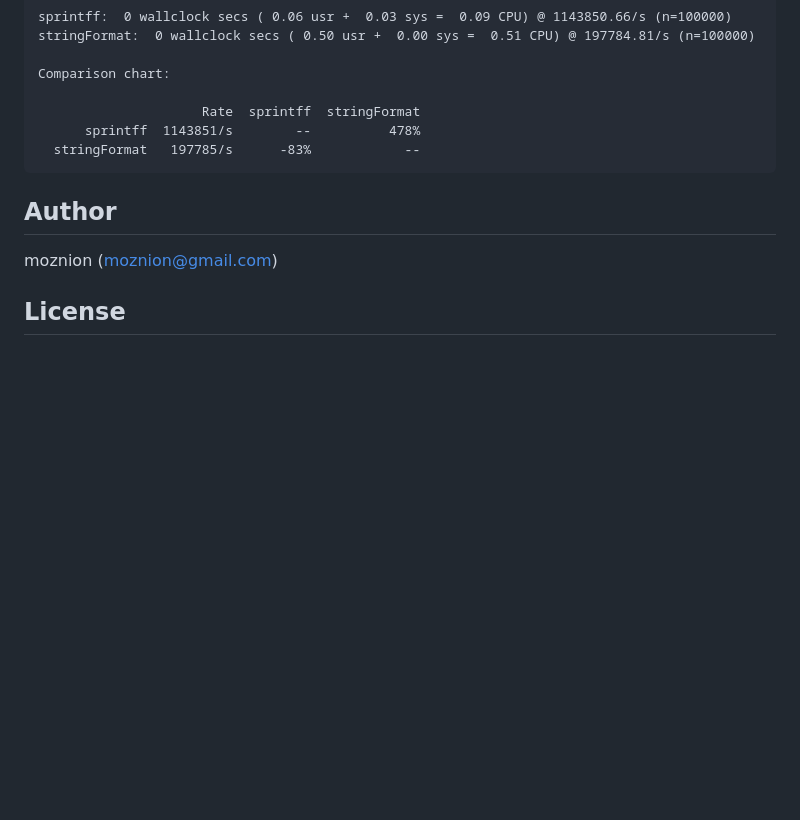
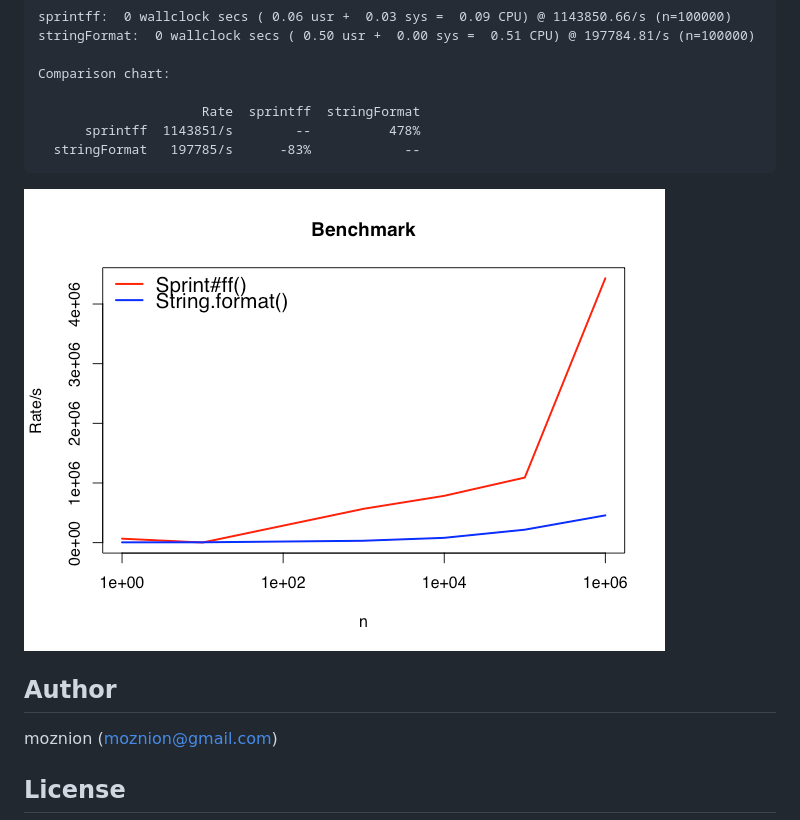
Before and after one commit to moznion/sprint, a Markdown page: README.md, the part around the change. Rendered like a GitHub page; pictures changed too: devel/benchmark.png (added); blank space fills up the shorter version.

Commit message:
Add benchmark result

````diff
--- a/README.md
+++ b/README.md
@@ -60,6 +60,8 @@ Comparison chart:
   stringFormat   197785/s      -83%            --
 ```
 
+![benchmark_graph](./devel/benchmark.png)
+
 Author
 --
 
````
Also changed, not shown: 1 other file.
